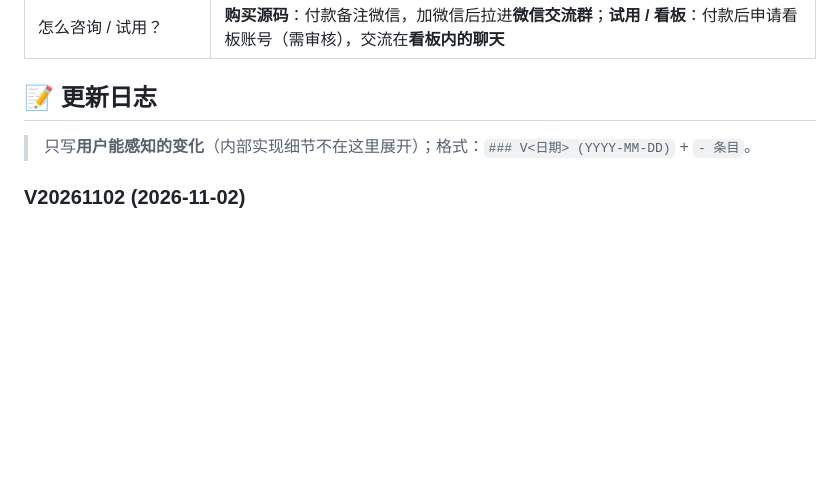
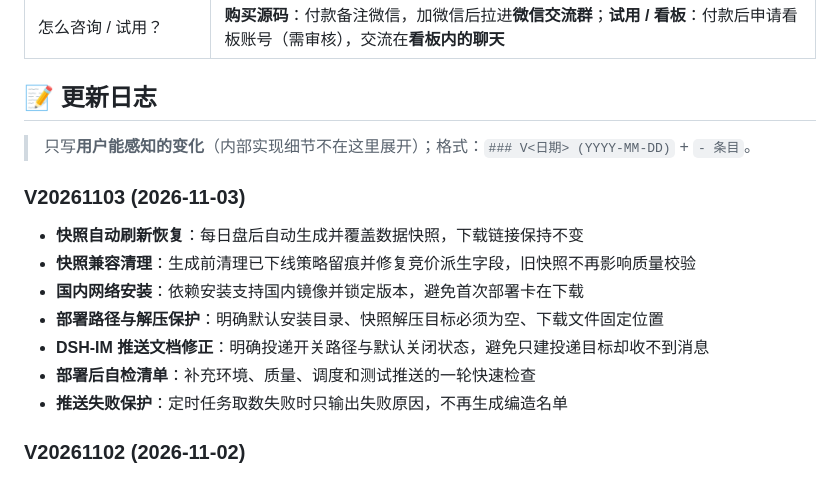
Before and after one commit to 68110923/xunlongjue-doc, a Markdown page: README.md, the part around the change. Drawn GitHub-style; blank space fills up the shorter version.

Commit message:
auto sync: xunlongjue-pro@00b697e

```diff
--- a/README.md
+++ b/README.md
@@ -147,6 +147,15 @@ xlp 核心层（写表）──┤
 
 > 只写**用户能感知的变化**（内部实现细节不在这里展开）；格式：`### V<日期> (YYYY-MM-DD)` + `- 条目`。
 
+### V20261103 (2026-11-03)
+- **快照自动刷新恢复**：每日盘后自动生成并覆盖数据快照，下载链接保持不变
+- **快照兼容清理**：生成前清理已下线策略留痕并修复竞价派生字段，旧快照不再影响质量校验
+- **国内网络安装**：依赖安装支持国内镜像并锁定版本，避免首次部署卡在下载
+- **部署路径与解压保护**：明确默认安装目录、快照解压目标必须为空、下载文件固定位置
+- **DSH-IM 推送文档修正**：明确投递开关路径与默认关闭状态，避免只建投递目标却收不到消息
+- **部署后自检清单**：补充环境、质量、调度和测试推送的一轮快速检查
+- **推送失败保护**：定时任务取数失败时只输出失败原因，不再生成编造名单
+
 ### V20261102 (2026-11-02)
 - **回测 7 日最佳口径修正**：买入价取推送日（竞价日）开盘价，窗口改为买入日之后 7 个交易日内的最高价；买入当天不能卖、不计入；不足 7 个取已有
 - **回测窗口并入盘中数据**：修复只读已收盘日线导致当天最高价漏算的问题；窗口仍从买入日之后起算
```
